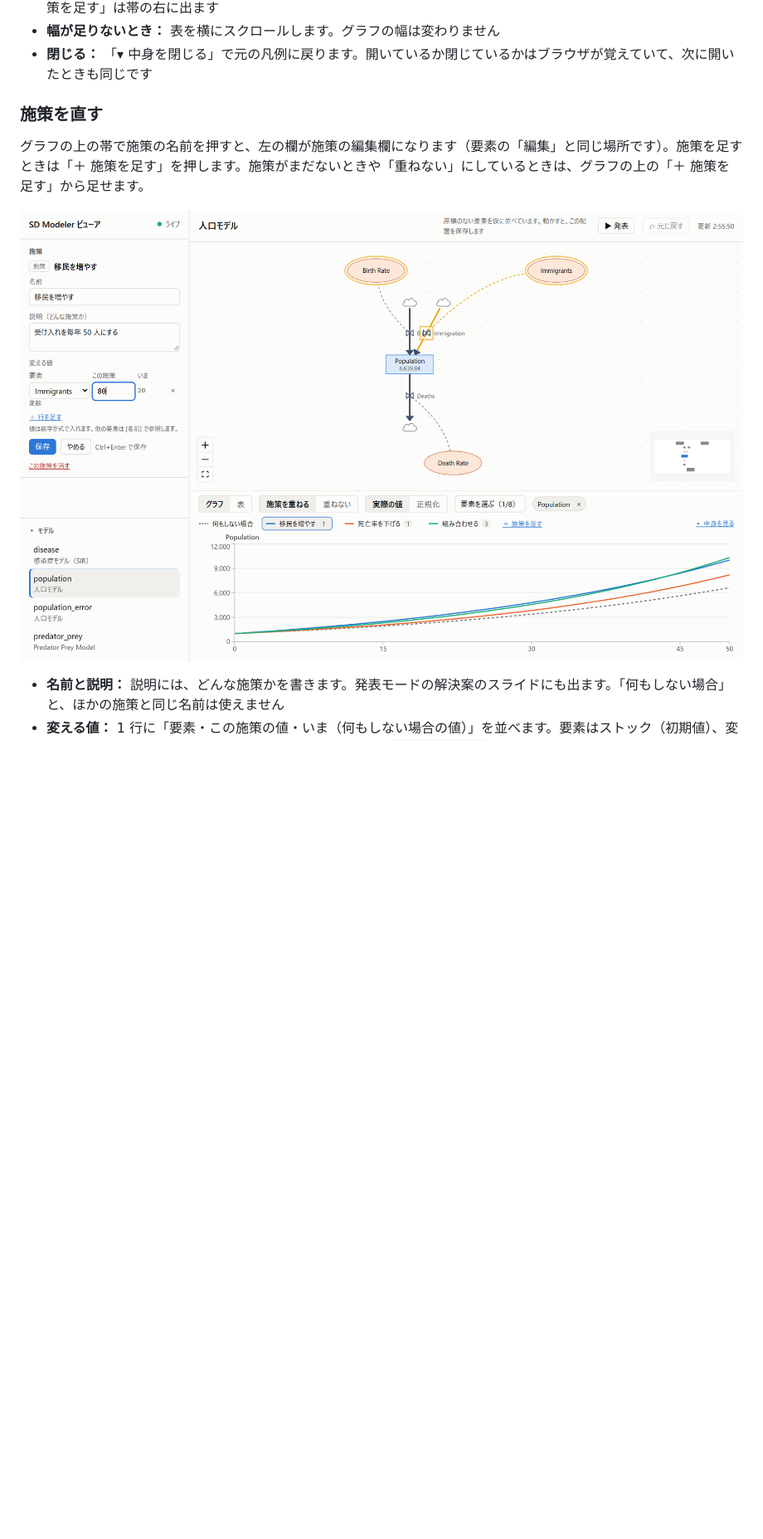
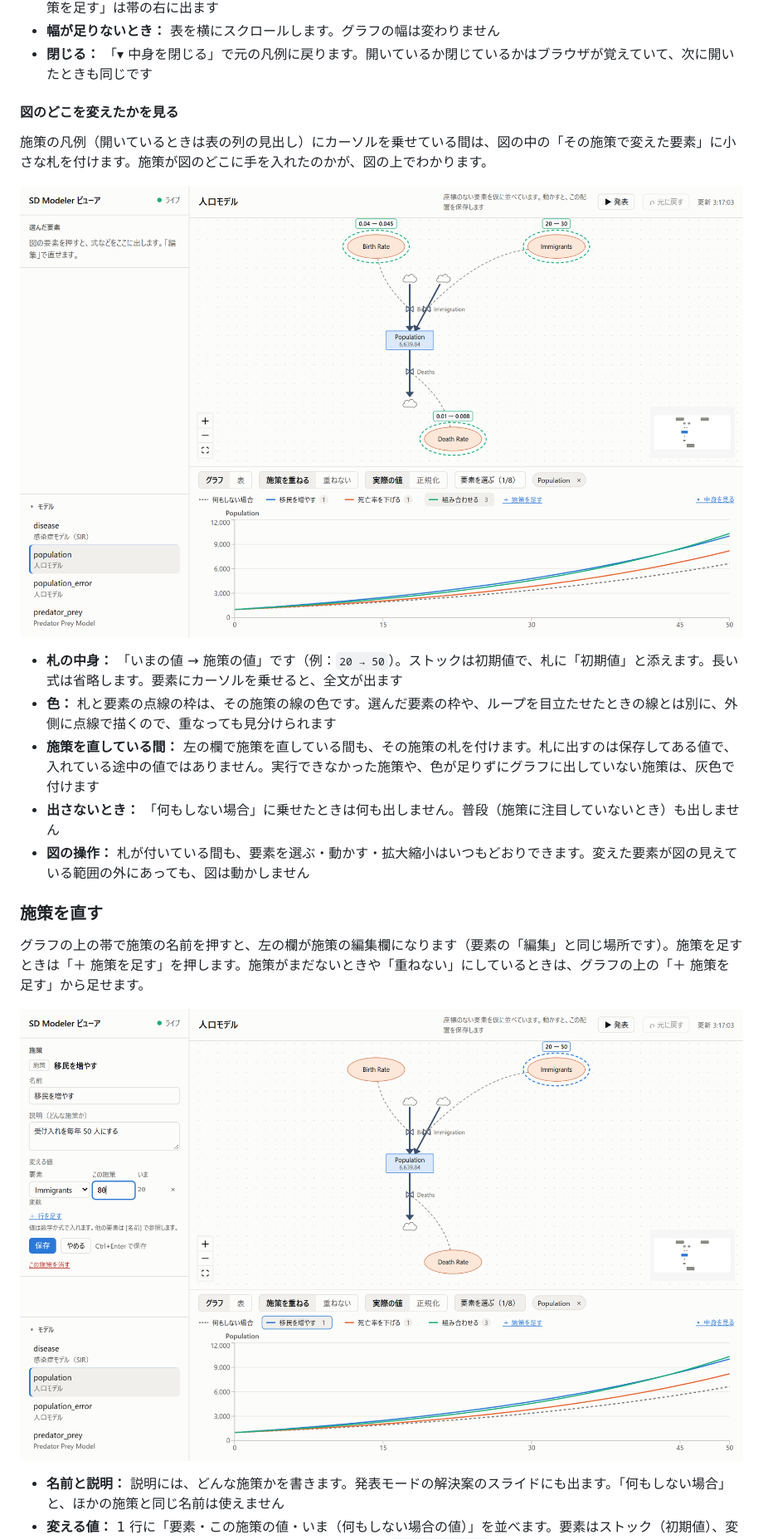
Before and after one commit to kagu3/loopsight, a Markdown page: docs/VIEWER.md, the part around the change. Shown at 83% size. Rendered like a GitHub page; pictures changed too: docs/images/viewer/scenario-badges.png (added), docs/images/viewer/scenario-edit.png; blank space fills up the shorter version.

```diff
--- a/docs/VIEWER.md
+++ b/docs/VIEWER.md
@@ -181,6 +181,18 @@ AI は `find_loops` でフィードバックループを探し、`view_diagram`
 - **施策を直す・足す：** 開いているときも、列の見出しの施策の名前を押すと左の欄で直せます（[施策を直す](#施策を直す)）。「＋ 施策を足す」は帯の右に出ます
 - **幅が足りないとき：** 表を横にスクロールします。グラフの幅は変わりません
 - **閉じる：** 「▾ 中身を閉じる」で元の凡例に戻ります。開いているか閉じているかはブラウザが覚えていて、次に開いたときも同じです
+
+#### 図のどこを変えたかを見る
+
+施策の凡例（開いているときは表の列の見出し）にカーソルを乗せている間は、図の中の「その施策で変えた要素」に小さな札を付けます。施策が図のどこに手を入れたのかが、図の上でわかります。
+
+![施策の凡例にカーソルを乗せて、図の変えた要素に札が付いたところ](images/viewer/scenario-badges.png)
+
+- **札の中身：** 「いまの値 → 施策の値」です（例：`20 → 50`）。ストックは初期値で、札に「初期値」と添えます。長い式は省略します。要素にカーソルを乗せると、全文が出ます
+- **色：** 札と要素の点線の枠は、その施策の線の色です。選んだ要素の枠や、ループを目立たせたときの線とは別に、外側に点線で描くので、重なっても見分けられます
+- **施策を直している間：** 左の欄で施策を直している間も、その施策の札を付けます。札に出すのは保存してある値で、入れている途中の値ではありません。実行できなかった施策や、色が足りずにグラフに出していない施策は、灰色で付けます
+- **出さないとき：** 「何もしない場合」に乗せたときは何も出しません。普段（施策に注目していないとき）も出しません
+- **図の操作：** 札が付いている間も、要素を選ぶ・動かす・拡大縮小はいつもどおりできます。変えた要素が図の見えている範囲の外にあっても、図は動かしません
 
 ### 施策を直す
 
```
Also changed, not shown: 7 other files.
